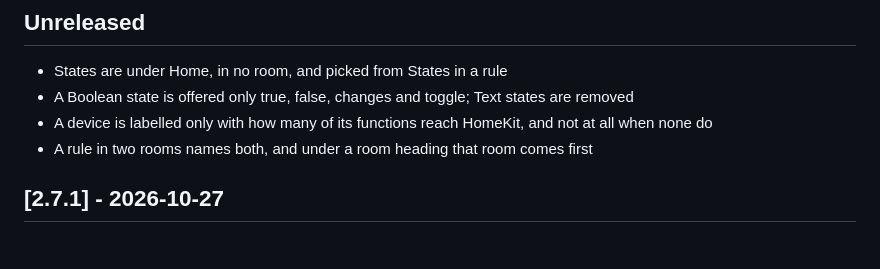
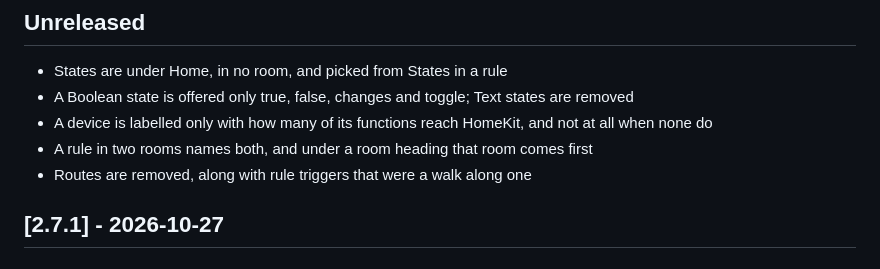
Before and after one commit to LuudJacobs/homebridge-mq77-customizer, a Markdown page: CHANGELOG.md, the part around the change. Rendered like a GitHub page.

Commit message:
Changelog: routes removed under Unreleased
Co-Authored-By: Claude Opus 5.5 <noreply@anthropic.com>

----------------------------------------
COMMIT BY CLAUDE Opus 5.5
----------------------------------------

```diff
--- a/CHANGELOG.md
+++ b/CHANGELOG.md
@@ -10,6 +10,7 @@ and this project adheres to [Semantic Versioning](https://semver.org/spec/v2.0.0
 - A Boolean state is offered only true, false, changes and toggle; Text states are removed
 - A device is labelled only with how many of its functions reach HomeKit, and not at all when none do
 - A rule in two rooms names both, and under a room heading that room comes first
+- Routes are removed, along with rule triggers that were a walk along one
 
 ## [2.7.1] - 2026-10-27
 
```
